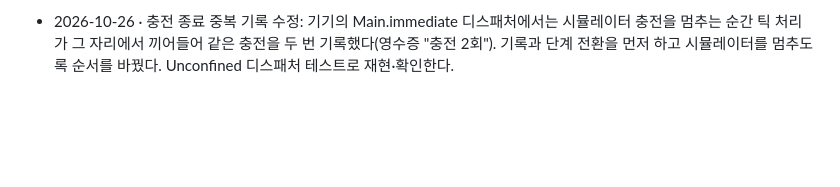
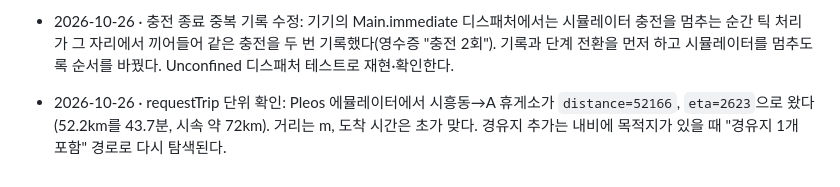
Before and after one commit to dyj02056/chargis, a Markdown page: docs/DECISIONS.md, the part around the change. Rendered like a GitHub page; blank space fills up the shorter version.

```diff
--- a/docs/DECISIONS.md
+++ b/docs/DECISIONS.md
@@ -117,3 +117,4 @@
 - 2026-10-26 · requestTrip(B8): 결과가 요청 번호 없이 리스너로 오므로 한 번에 하나씩만 묻는다. 차 위치가 경로 위 현재 위치와 2km 안일 때만 가까운 3곳의 경로상 거리를 "도로 거리 − 편도 우회"로 바꾼다. 같은 충전소는 60초 동안 다시 묻지 않고, 위치는 10초마다 한 번만 묻는다(위치 조회 알림이 내비에 연결된 모든 앱에 퍼진다). 단위는 거리 m·시간 초로 가정했다(문서에서 찾지 못함, 확인 필요).
 - 2026-10-26 · Pleos SDK에서 확인한 사실(AAR 클래스): Vehicle 2.3.2에 `getRangeRemainingDistance`·`getEvBatteryCapacity`·기어(`registerGearSelection`)가 있다. 퍼미션은 배터리·충전 CAR_ENERGY, 기어 CAR_DRIVE, 내비 조회·requestTrip NAVI_ROUTE, 경유지·재탐색 NAVI_ROUTE_SEARCH이며 에뮬레이터에서는 설치 때 모두 허용됐다. Maven 저장소는 로그인 없이 받을 수 있다. Pleos 에뮬레이터 앱은 AAOS 사용자 10으로 돈다(`pm clear`에는 `--user current`가 필요하다).
 - 2026-10-26 · 충전 종료 중복 기록 수정: 기기의 Main.immediate 디스패처에서는 시뮬레이터 충전을 멈추는 순간 틱 처리가 그 자리에서 끼어들어 같은 충전을 두 번 기록했다(영수증 "충전 2회"). 기록과 단계 전환을 먼저 하고 시뮬레이터를 멈추도록 순서를 바꿨다. Unconfined 디스패처 테스트로 재현·확인한다.
+- 2026-10-26 · requestTrip 단위 확인: Pleos 에뮬레이터에서 시흥동→A 휴게소가 `distance=52166`, `eta=2623`으로 왔다(52.2km를 43.7분, 시속 약 72km). 거리는 m, 도착 시간은 초가 맞다. 경유지 추가는 내비에 목적지가 있을 때 "경유지 1개 포함" 경로로 다시 탐색된다.
```
Also changed, not shown: README.md (+1 -1 lines), docs/OPEN_ISSUES.md (+3 -2 lines).
